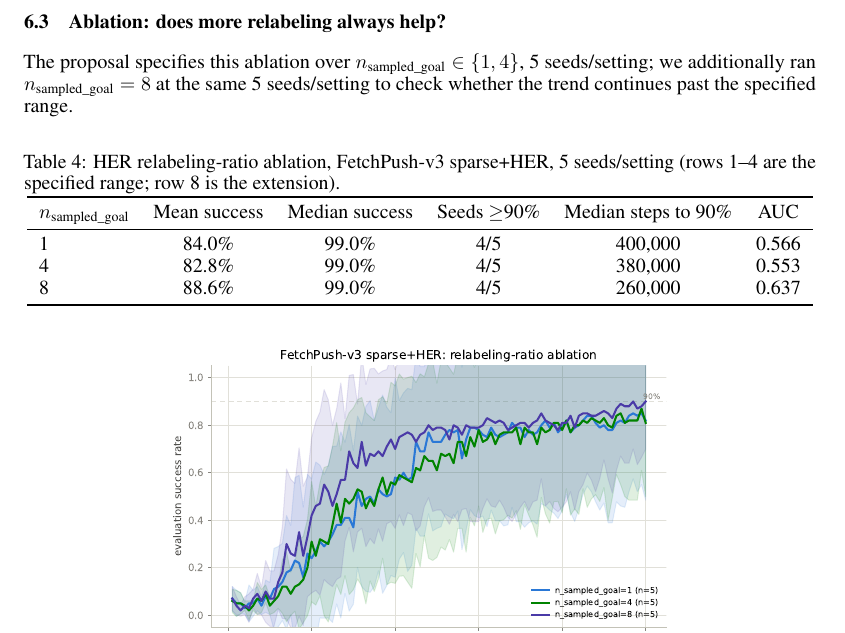
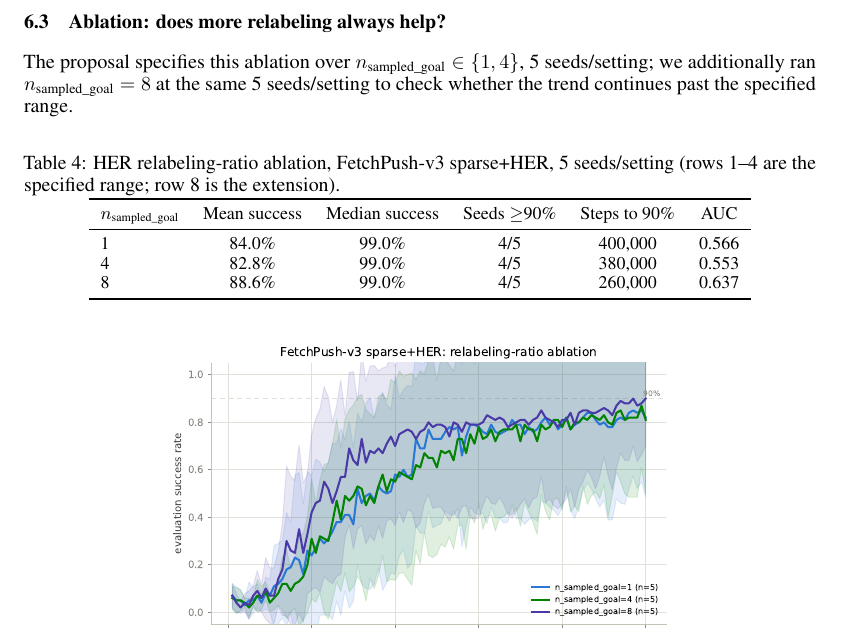
Before and after one commit to mustafa99705/-adrl-sac-her-fetchreach, a LaTeX paper (report/report.tex): part of page 6 of 8, cut so that both start at the same text. The pictures show the PDF file report/report.pdf that the author committed with the source.

Commit message:
Fix table overflow: adding the Median column pushed Table 1 44pt past the margin (caught in final verification pass, not visible without actually checking the compile log for Overfull \hbox warnings). Applied \footnotesize to all 4 results tables and shortened "Median steps to 90%" header to "Steps to 90%" (still fully defined in the metric-definitions paragraph) to close the remaining 8.5pt. Zero Overfull/Underfull warnings now.
Co-Authored-By: Claude Sonnet 5 <noreply@anthropic.com>

```diff
--- a/report/report.tex
+++ b/report/report.tex
@@ -222,9 +222,10 @@ $\mathrm{AUC}\in[0,1]$.
 \centering
 \caption{As specified in the proposal: 5 seeds/condition.}
 \label{tab:spec5}
+\footnotesize
 \begin{tabular}{llccccc}
 \toprule
-Task & Condition & Mean success & Median success & Seeds $\geq$90\% & Median steps to 90\% & AUC \\
+Task & Condition & Mean success & Median success & Seeds $\geq$90\% & Steps to 90\% & AUC \\
 \midrule
 Reach & dense       & 100.0\% & 100.0\% & 5/5 & 6{,}000  & 0.944 \\
 Reach & dense + HER & 100.0\% & 100.0\% & 5/5 & 6{,}000  & 0.945 \\
@@ -249,9 +250,10 @@ and show the conclusion is unchanged, not seed-count-dependent.
 (FetchReach-v3). All conditions solve the task; HER mainly affects how
 fast.}
 \label{tab:reach}
+\footnotesize
 \begin{tabular}{lccccc}
 \toprule
-Condition & Mean success & Median success & Seeds $\geq$90\% & Median steps to 90\% & AUC \\
+Condition & Mean success & Median success & Seeds $\geq$90\% & Steps to 90\% & AUC \\
 \midrule
 dense       & 100.0\% & 100.0\% & 10/10 & 6{,}000  & 0.947 \\
 dense + HER & 100.0\% & 100.0\% & 10/10 & 6{,}000  & 0.945 \\
@@ -267,9 +269,10 @@ sparse + HER& 100.0\% & 100.0\% & 10/10 & 8{,}000  & 0.929 \\
 (FetchPush-v3). Sparse SAC essentially fails to learn; HER recovers most of
 the task.}
 \label{tab:push}
+\footnotesize
 \begin{tabular}{lccccc}
 \toprule
-Condition & Mean success & Median success & Seeds $\geq$90\% & Median steps to 90\% & AUC \\
+Condition & Mean success & Median success & Seeds $\geq$90\% & Steps to 90\% & AUC \\
 \midrule
 sparse       & 5.4\%  & 6.0\%  & 0/10 & --- (never) & 0.067 \\
 sparse + HER & 90.7\% & 99.0\% & 9/10 & 350{,}000   & 0.610 \\
@@ -410,9 +413,10 @@ specified range.
 \caption{HER relabeling-ratio ablation, FetchPush-v3 sparse+HER, 5 seeds/setting
 (rows 1--4 are the specified range; row 8 is the extension).}
 \label{tab:ablation}
+\footnotesize
 \begin{tabular}{lccccc}
 \toprule
-$n_{\text{sampled\_goal}}$ & Mean success & Median success & Seeds $\geq$90\% & Median steps to 90\% & AUC \\
+$n_{\text{sampled\_goal}}$ & Mean success & Median success & Seeds $\geq$90\% & Steps to 90\% & AUC \\
 \midrule
 1 & 84.0\% & 99.0\% & 4/5 & 400{,}000 & 0.566 \\
 4 & 82.8\% & 99.0\% & 4/5 & 380{,}000 & 0.553 \\
```
Also changed, not shown: report/report.pdf.
